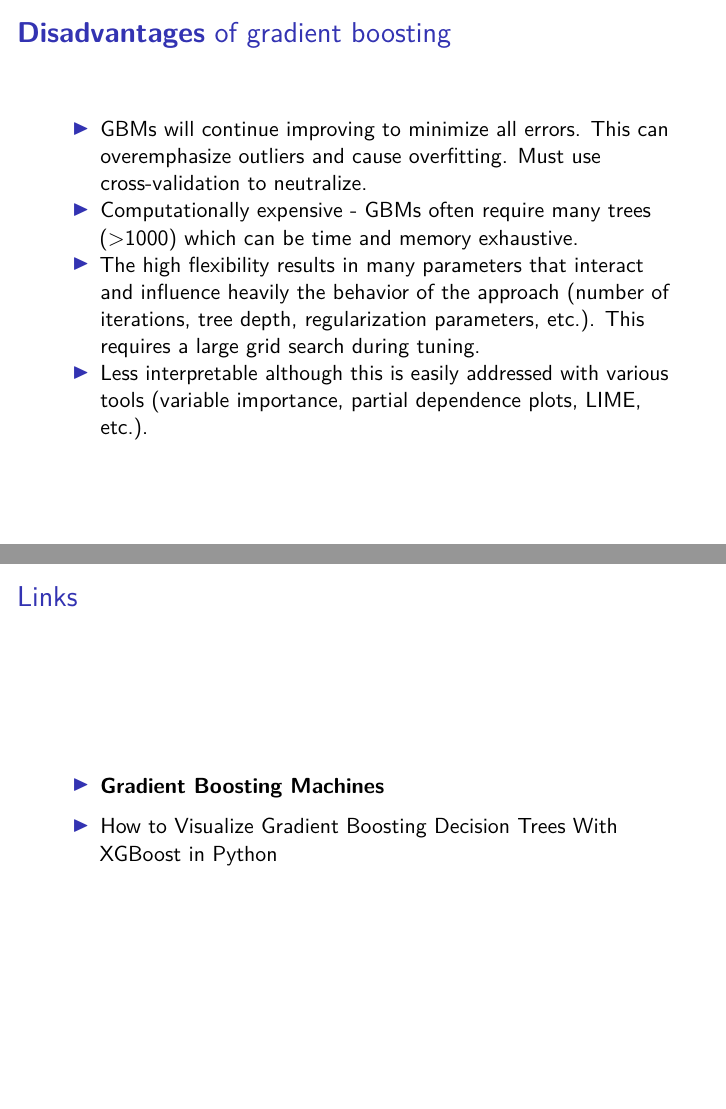
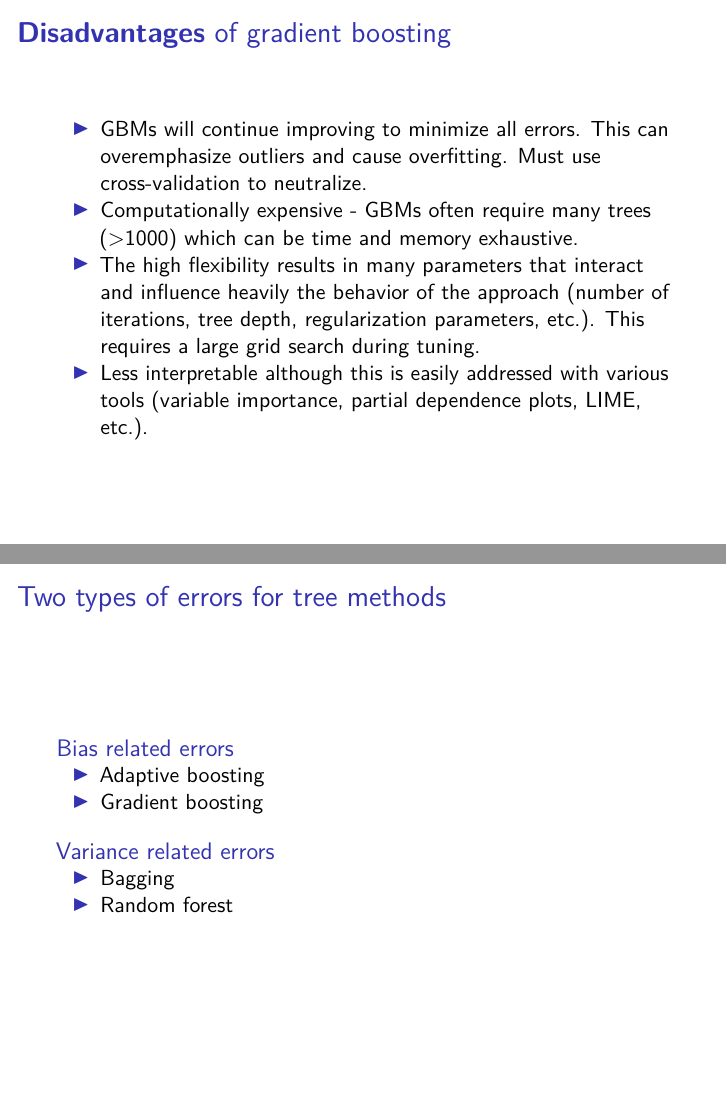
Before and after one commit to Japhilko/machine_learning, an R Markdown document (slides/gradient_boosting.Rmd): pages 3 and 4 of 4 before the commit and pages 3 and 4 of 5 after it, joined at a grey line. Rendered offline with R 4.5, knitr and Pandoc, then LaTeX, with nearby package versions.

Commit message:
boosting

```diff
--- a/slides/gradient_boosting.Rmd
+++ b/slides/gradient_boosting.Rmd
@@ -24,6 +24,27 @@ knitr::opts_chunk$set(echo = FALSE)
 - The high flexibility results in many parameters that interact and influence heavily the behavior of the approach (number of iterations, tree depth, regularization parameters, etc.). This requires a large grid search during tuning.
 - Less interpretable although this is easily addressed with various tools (variable importance, partial dependence plots, LIME, etc.).
 
+
+## Two types of errors for tree methods
+
+### Bias related errors
+
+- Adaptive boosting
+- Gradient boosting
+
+### Variance related errors
+
+- Bagging
+- Random forest
+
+<!--
+https://www.slideshare.net/JaroslawSzymczak1/gradient-boosting-in-practice-a-deep-dive-into-xgboost
+
+What if we, instead of reweighting examples, made some corrections to prediction errors directly?
+
+Residual is a gradient of single observation error contribution in one of the most common evaluation measure for regression: RMSE
+-->
+
 ## Links
 
 - [**Gradient Boosting Machines**](http://uc-r.github.io/gbm_regression)
```
